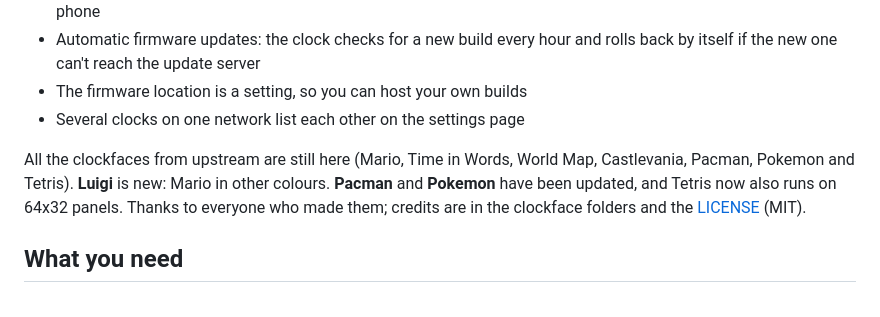
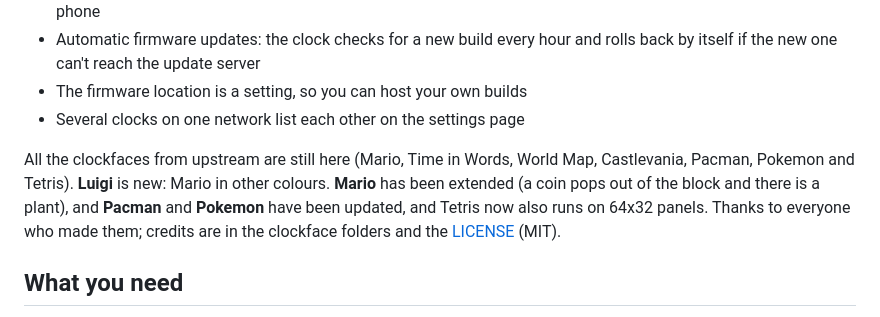
Before and after one commit to vandalon/clockwizer, a Markdown page: README.md, the part around the change. Rendered like a GitHub page.

Commit message:
README: Mario has a coin and a plant

```diff
--- a/README.md
+++ b/README.md
@@ -9,7 +9,7 @@ A fork of [Clockwise](https://github.com/jnthas/clockwise) by Jonathas Barbosa (
 - The firmware location is a setting, so you can host your own builds
 - Several clocks on one network list each other on the settings page
 
-All the clockfaces from upstream are still here (Mario, Time in Words, World Map, Castlevania, Pacman, Pokemon and Tetris). **Luigi** is new: Mario in other colours. **Pacman** and **Pokemon** have been updated, and Tetris now also runs on 64x32 panels. Thanks to everyone who made them; credits are in the clockface folders and the [LICENSE](LICENSE) (MIT).
+All the clockfaces from upstream are still here (Mario, Time in Words, World Map, Castlevania, Pacman, Pokemon and Tetris). **Luigi** is new: Mario in other colours. **Mario** has been extended (a coin pops out of the block and there is a plant), and **Pacman** and **Pokemon** have been updated, and Tetris now also runs on 64x32 panels. Thanks to everyone who made them; credits are in the clockface folders and the [LICENSE](LICENSE) (MIT).
 
 ## What you need
 
```
